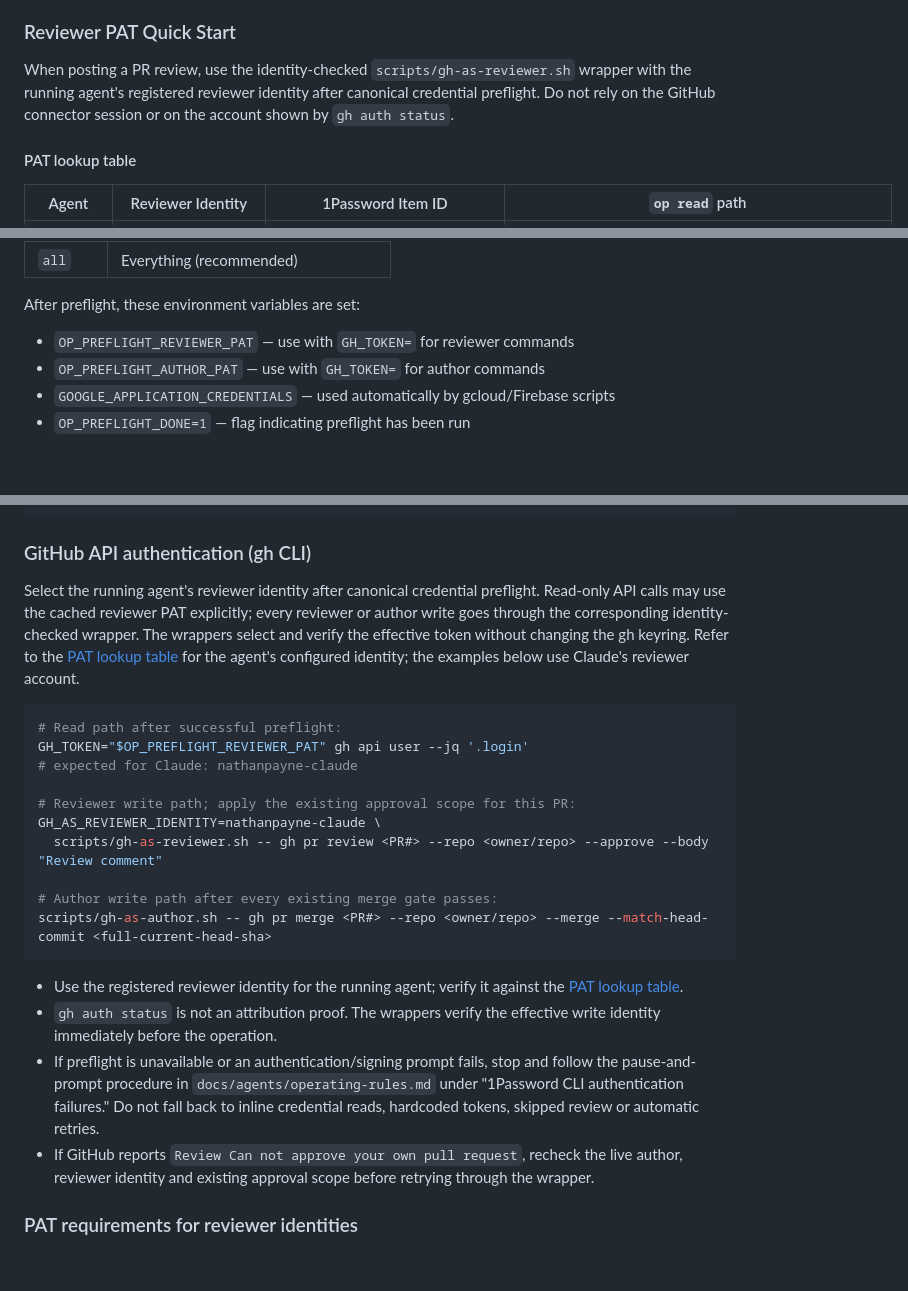
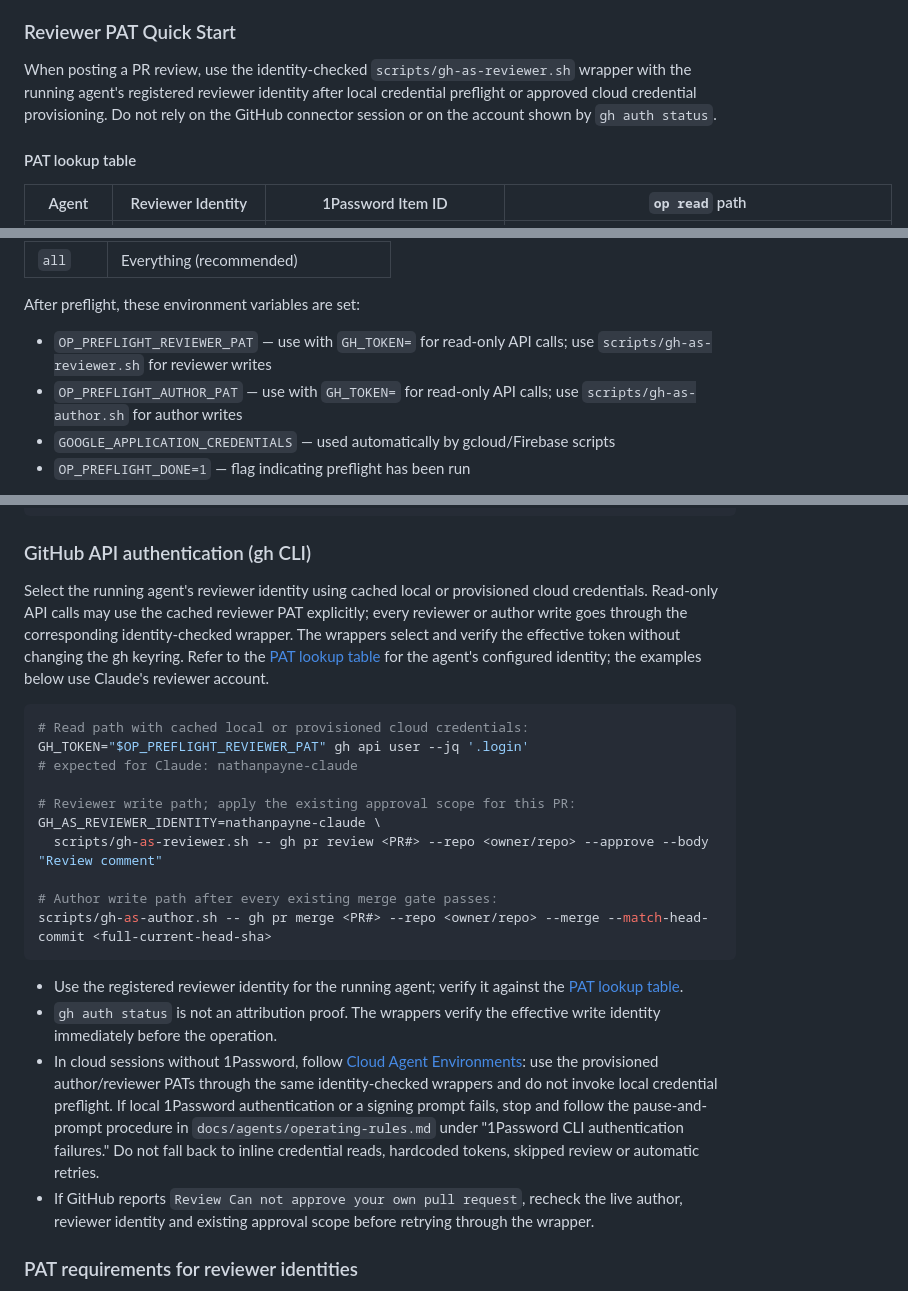
Before and after one commit to nathanjohnpayne/swipewatch, a Markdown page: REVIEW_POLICY.md, 3 parts joined by grey strips. Rendered like a GitHub page; blank space fills up the shorter version.

````diff
--- a/REVIEW_POLICY.md
+++ b/REVIEW_POLICY.md
@@ -34,7 +34,7 @@ To add a new agent, register a GitHub account following the pattern `nathanpayne
 
 ### Reviewer PAT Quick Start
 
-When posting a PR review, use the identity-checked `scripts/gh-as-reviewer.sh` wrapper with the running agent's registered reviewer identity after canonical credential preflight. Do not rely on the GitHub connector session or on the account shown by `gh auth status`.
+When posting a PR review, use the identity-checked `scripts/gh-as-reviewer.sh` wrapper with the running agent's registered reviewer identity after local credential preflight or approved cloud credential provisioning. Do not rely on the GitHub connector session or on the account shown by `gh auth status`.
 
 #### PAT lookup table
 
@@ -86,8 +86,8 @@ Replace `claude` with `cursor` or `codex` depending on which agent is running. T
 | `all` | Everything (recommended) |
 
 After preflight, these environment variables are set:
-- `OP_PREFLIGHT_REVIEWER_PAT` — use with `GH_TOKEN=` for reviewer commands
-- `OP_PREFLIGHT_AUTHOR_PAT` — use with `GH_TOKEN=` for author commands
+- `OP_PREFLIGHT_REVIEWER_PAT` — use with `GH_TOKEN=` for read-only API calls; use `scripts/gh-as-reviewer.sh` for reviewer writes
+- `OP_PREFLIGHT_AUTHOR_PAT` — use with `GH_TOKEN=` for read-only API calls; use `scripts/gh-as-author.sh` for author writes
 - `GOOGLE_APPLICATION_CREDENTIALS` — used automatically by gcloud/Firebase scripts
 - `OP_PREFLIGHT_DONE=1` — flag indicating preflight has been run
 
@@ -506,10 +506,10 @@ git remote set-url origin git@github.com:nathanjohnpayne/repo-name.git
 
 ### GitHub API authentication (gh CLI)
 
-Select the running agent's reviewer identity after canonical credential preflight. Read-only API calls may use the cached reviewer PAT explicitly; every reviewer or author write goes through the corresponding identity-checked wrapper. The wrappers select and verify the effective token without changing the gh keyring. Refer to the [PAT lookup table](#pat-lookup-table) for the agent's configured identity; the examples below use Claude's reviewer account.
+Select the running agent's reviewer identity using cached local or provisioned cloud credentials. Read-only API calls may use the cached reviewer PAT explicitly; every reviewer or author write goes through the corresponding identity-checked wrapper. The wrappers select and verify the effective token without changing the gh keyring. Refer to the [PAT lookup table](#pat-lookup-table) for the agent's configured identity; the examples below use Claude's reviewer account.
 
 ```bash
-# Read path after successful preflight:
+# Read path with cached local or provisioned cloud credentials:
 GH_TOKEN="$OP_PREFLIGHT_REVIEWER_PAT" gh api user --jq '.login'
 # expected for Claude: nathanpayne-claude
 
@@ -523,7 +523,7 @@ scripts/gh-as-author.sh -- gh pr merge <PR#> --repo <owner/repo> --merge --match
 
 - Use the registered reviewer identity for the running agent; verify it against the [PAT lookup table](#pat-lookup-table).
 - `gh auth status` is not an attribution proof. The wrappers verify the effective write identity immediately before the operation.
-- If preflight is unavailable or an authentication/signing prompt fails, stop and follow the pause-and-prompt procedure in `docs/agents/operating-rules.md` under "1Password CLI authentication failures." Do not fall back to inline credential reads, hardcoded tokens, skipped review or automatic retries.
+- In cloud sessions without 1Password, follow [Cloud Agent Environments](docs/agents/cloud-environments.md): use the provisioned author/reviewer PATs through the same identity-checked wrappers and do not invoke local credential preflight. If local 1Password authentication or a signing prompt fails, stop and follow the pause-and-prompt procedure in `docs/agents/operating-rules.md` under "1Password CLI authentication failures." Do not fall back to inline credential reads, hardcoded tokens, skipped review or automatic retries.
 - If GitHub reports `Review Can not approve your own pull request`, recheck the live author, reviewer identity and existing approval scope before retrying through the wrapper.
 
 ### PAT requirements for reviewer identities
````
Also changed, not shown: other parts of REVIEW_POLICY.md (+2 -2 lines), AGENTS.md (+8 -6 lines).
